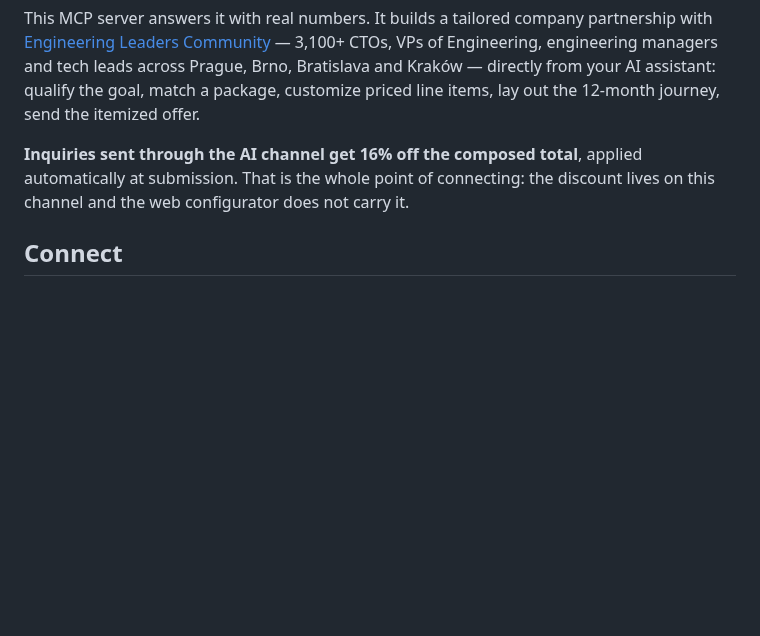
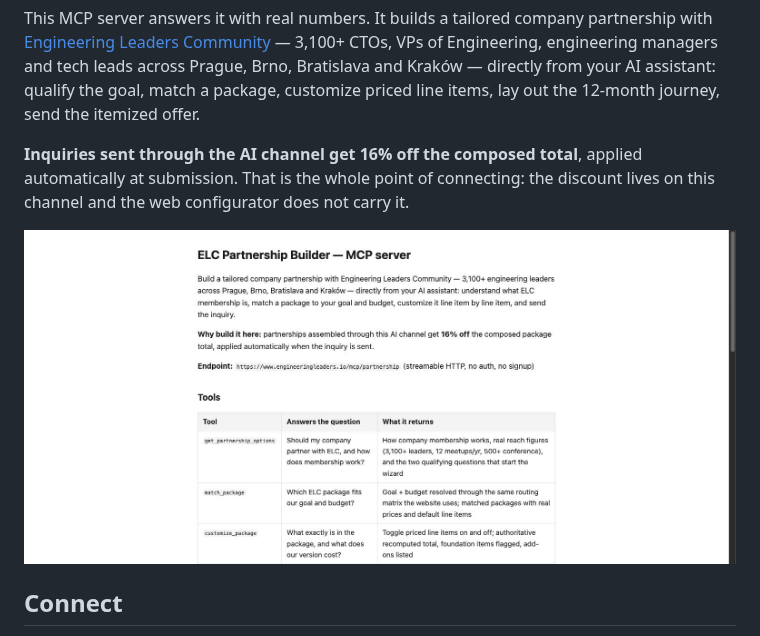
Before and after one commit to marian-kamenistak/elc-partnership-builder, a Markdown page: README.md, the part around one of its changes. Drawn GitHub-style; pictures changed too: docs/docs-page.jpg (added); blank space fills up the shorter version.

Commit message:
README visuals: docs-page screenshot, badges row (license, MCP registry, Smithery)
ai-mcp-launch P5 Visuals compliance; alt text carries the indexable description.

```diff
--- a/README.md
+++ b/README.md
@@ -5,6 +9,8 @@
 This MCP server answers it with real numbers. It builds a tailored company partnership with [Engineering Leaders Community](https://www.engineeringleaders.io/partner/?ref=github) — 3,100+ CTOs, VPs of Engineering, engineering managers and tech leads across Prague, Brno, Bratislava and Kraków — directly from your AI assistant: qualify the goal, match a package, customize priced line items, lay out the 12-month journey, send the itemized offer.
 
 **Inquiries sent through the AI channel get 16% off the composed total**, applied automatically at submission. That is the whole point of connecting: the discount lives on this channel and the web configurator does not carry it.
+
+![The live docs page at engineeringleaders.io/mcp/partnership: the 16% AI-channel discount callout, the endpoint, and the five tools mapped to the buyer questions they answer](docs/docs-page.jpg)
 
 ## Connect
 
```
Also changed, not shown: other parts of README.md (+4 -0 lines).
